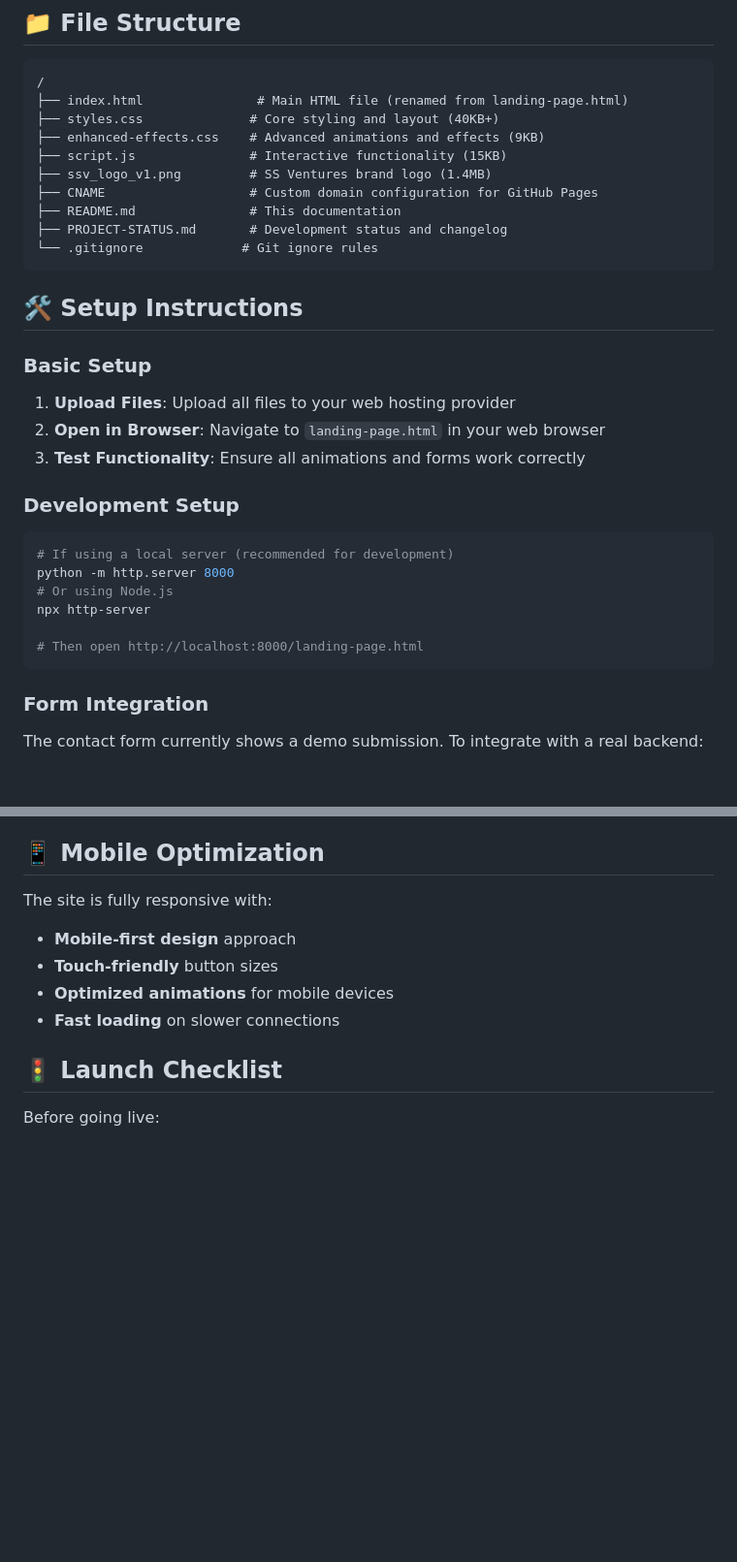
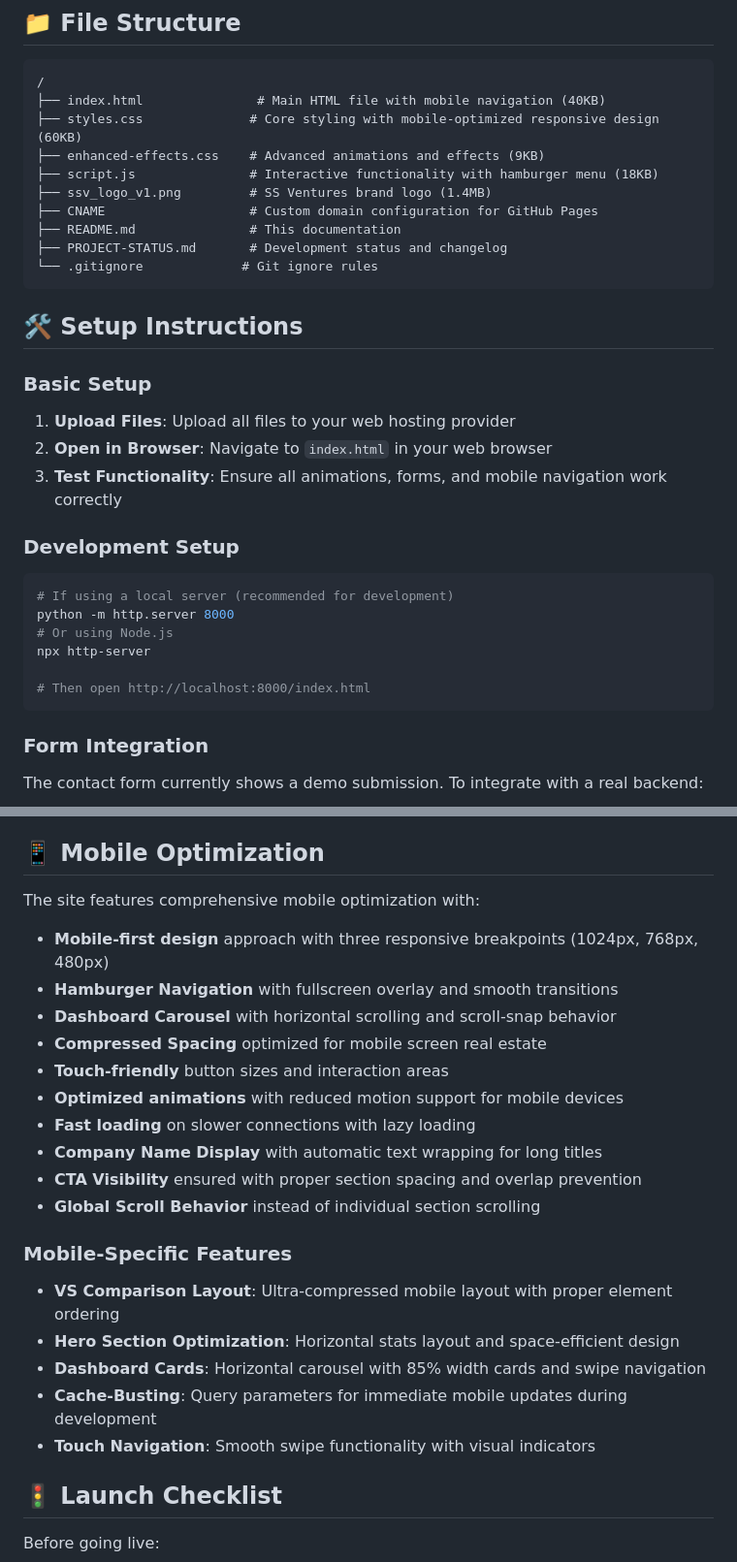
Before and after one commit to sikhakolliwork-lavender/ss-ventures-landing, a Markdown page: README.md, 2 parts joined by grey strips. Shown at 97% size. Drawn GitHub-style; blank space fills up the shorter version.

````diff
--- a/README.md
+++ b/README.md
@@ -40,10 +43,10 @@ A high-converting landing page for SS Ventures' fractional Chief Data Officer se
 
 ```
 /
-├── index.html               # Main HTML file (renamed from landing-page.html)
-├── styles.css              # Core styling and layout (40KB+)
+├── index.html               # Main HTML file with mobile navigation (40KB)
+├── styles.css              # Core styling with mobile-optimized responsive design (60KB)
 ├── enhanced-effects.css    # Advanced animations and effects (9KB)
-├── script.js               # Interactive functionality (15KB)
+├── script.js               # Interactive functionality with hamburger menu (18KB)
 ├── ssv_logo_v1.png         # SS Ventures brand logo (1.4MB)
 ├── CNAME                   # Custom domain configuration for GitHub Pages
 ├── README.md               # This documentation
@@ -55,8 +58,8 @@ A high-converting landing page for SS Ventures' fractional Chief Data Officer se
 
 ### Basic Setup
 1. **Upload Files**: Upload all files to your web hosting provider
-2. **Open in Browser**: Navigate to `landing-page.html` in your web browser
-3. **Test Functionality**: Ensure all animations and forms work correctly
+2. **Open in Browser**: Navigate to `index.html` in your web browser
+3. **Test Functionality**: Ensure all animations, forms, and mobile navigation work correctly
 
 ### Development Setup
 ```bash
@@ -65,7 +68,7 @@ python -m http.server 8000
 # Or using Node.js
 npx http-server
 
-# Then open http://localhost:8000/landing-page.html
+# Then open http://localhost:8000/index.html
 ```
 
 ### Form Integration
@@ -176,11 +179,24 @@ Test different versions:
 
 ## 📱 Mobile Optimization
 
-The site is fully responsive with:
-- **Mobile-first design** approach
-- **Touch-friendly** button sizes
-- **Optimized animations** for mobile devices
-- **Fast loading** on slower connections
+The site features comprehensive mobile optimization with:
+- **Mobile-first design** approach with three responsive breakpoints (1024px, 768px, 480px)
+- **Hamburger Navigation** with fullscreen overlay and smooth transitions
+- **Dashboard Carousel** with horizontal scrolling and scroll-snap behavior
+- **Compressed Spacing** optimized for mobile screen real estate
+- **Touch-friendly** button sizes and interaction areas
+- **Optimized animations** with reduced motion support for mobile devices
+- **Fast loading** on slower connections with lazy loading
+- **Company Name Display** with automatic text wrapping for long titles
+- **CTA Visibility** ensured with proper section spacing and overlap prevention
+- **Global Scroll Behavior** instead of individual section scrolling
+
+### Mobile-Specific Features
+- **VS Comparison Layout**: Ultra-compressed mobile layout with proper element ordering
+- **Hero Section Optimization**: Horizontal stats layout and space-efficient design
+- **Dashboard Cards**: Horizontal carousel with 85% width cards and swipe navigation
+- **Cache-Busting**: Query parameters for immediate mobile updates during development
+- **Touch Navigation**: Smooth swipe functionality with visual indicators
 
 ## 🚦 Launch Checklist
 
````
Also changed, not shown: other parts of README.md (+5 -2 lines), PROJECT-STATUS.md (+50 -15 lines).
